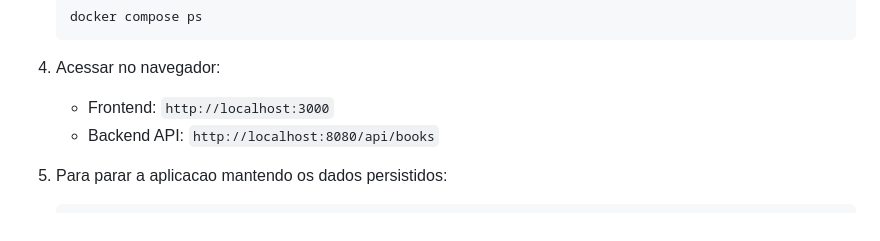
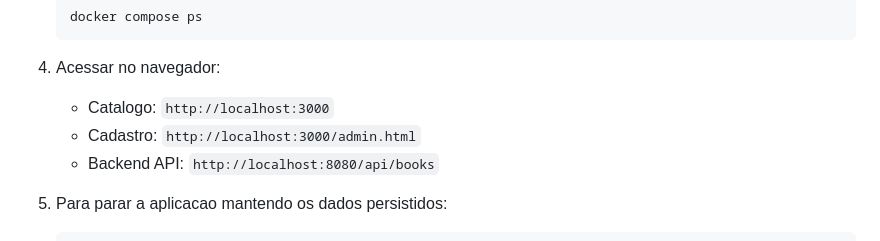
Before and after one commit to rtobias-git/ProjetoInfra, a Markdown page: README.md, the part around one of its changes. Rendered like a GitHub page.

````diff
--- a/README.md
+++ b/README.md
@@ -110,7 +105,8 @@ O ambiente utiliza duas redes internas independentes:
    ```
 
 4. Acessar no navegador:
-   - Frontend: `http://localhost:3000`
+   - Catalogo: `http://localhost:3000`
+   - Cadastro: `http://localhost:3000/admin.html`
    - Backend API: `http://localhost:8080/api/books`
 
 5. Para parar a aplicacao mantendo os dados persistidos:
````
Also changed, not shown: other parts of README.md (+11 -16 lines), docs/screenshots/01-catalogo-completo.png, docs/screenshots/02-cadastro-livro.png (added), docs/screenshots/02-filtro-categoria.png (deleted), 6 other files.
